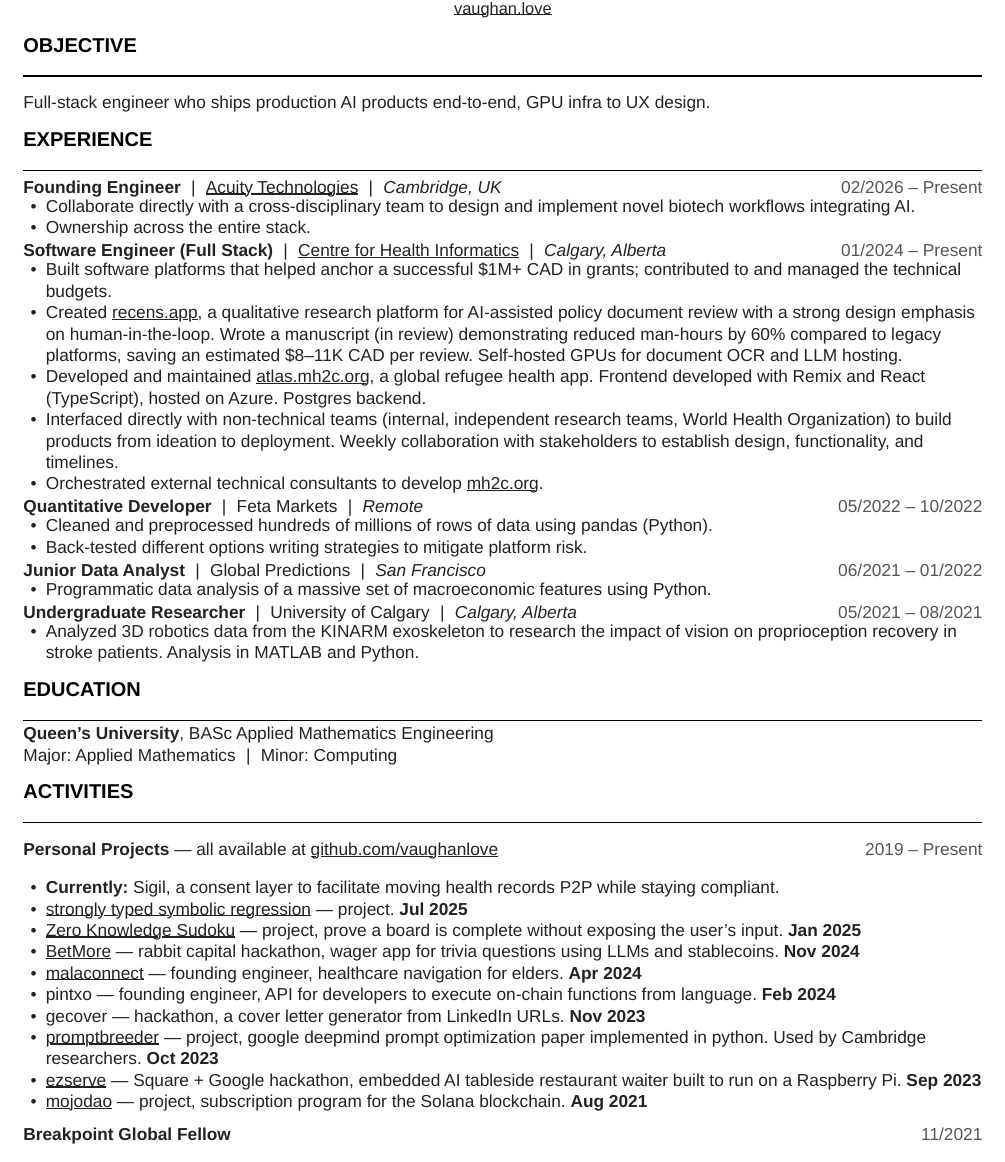
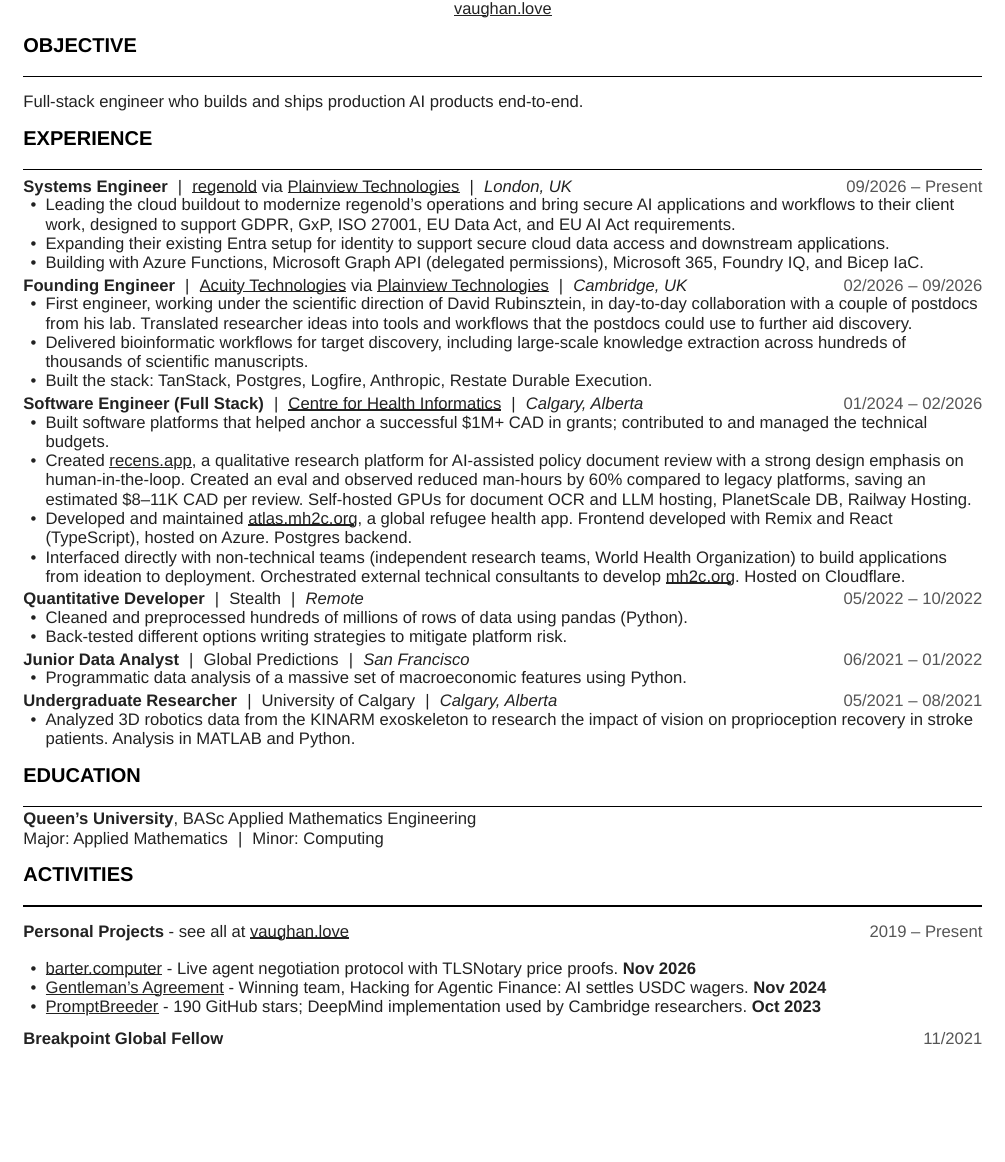
Before and after one commit to vaughanlove/vaughanlove.github.io, a Typst document (Vaughan_Love_Resume_source.typ): part of page 1 of 2 before the commit and part of the page after it, cut so that both start at the same text, the shorter picture padded with empty space. Compiled offline with Typst 0.15.

Commit message:
fall 2026 updates

```diff
--- a/Vaughan_Love_Resume_source.typ
+++ b/Vaughan_Love_Resume_source.typ
@@ -44,27 +44,34 @@
 
 // ---- Objective ----
 #section("Objective")
-Full-stack engineer who ships production AI products end-to-end, GPU infra to UX design.
+Full-stack engineer who builds and ships production AI products end-to-end.
 
 // ---- Experience ----
 #section("Experience")
 
-#entry("Founding Engineer", link("https://www.acuity-technologies.com/")[Acuity Technologies], "Cambridge, UK", "02/2026 – Present")
+#entry("Systems Engineer", link("https://www.regenold.com/")[regenold]  + " via " +  link("https://plainviewtechnologies.com")[Plainview Technologies], "London, UK", "09/2026 – Present")
 #bullets(
-  [Collaborate directly with a cross-disciplinary team to design and implement novel biotech workflows integrating AI.],
-  [Ownership across the entire stack.],
+  [Leading the cloud buildout to modernize regenold's operations and bring secure AI applications and workflows to their client work, designed to support GDPR, GxP, ISO 27001, EU Data Act, and EU AI Act requirements.],
+  [Expanding their existing Entra setup for identity to support secure cloud data access and downstream applications.],
+  [Building with Azure Functions, Microsoft Graph API (delegated permissions), Microsoft 365, Foundry IQ, and Bicep IaC.],
 )
 
-#entry("Software Engineer (Full Stack)", link("https://cumming.ucalgary.ca/centres/centre-health-informatics")[Centre for Health Informatics], "Calgary, Alberta", "01/2024 – Present")
+#entry("Founding Engineer", link("https://www.acuity-technologies.com/")[Acuity Technologies]+ " via " + link("https://plainviewtechnologies.com")[Plainview Technologies], "Cambridge, UK", "02/2026 – 09/2026")
+#bullets(
+  [First engineer, working under the scientific direction of David Rubinsztein, in day-to-day collaboration with a couple of postdocs from his lab. Translated researcher ideas into tools and workflows that the postdocs could use to further aid discovery.],
+  [Delivered bioinformatic workflows for target discovery, including large-scale knowledge extraction across hundreds of thousands of scientific manuscripts.],
+  [Built the stack: TanStack, Postgres, Logfire, Anthropic, Restate Durable Execution.]
+)
+
+#entry("Software Engineer (Full Stack)", link("https://cumming.ucalgary.ca/centres/centre-health-informatics")[Centre for Health Informatics], "Calgary, Alberta", "01/2024 – 02/2026")
 #bullets(
   [Built software platforms that helped anchor a successful \$1M+ CAD in grants; contributed to and managed the technical budgets.],
-  [Created #link("https://recens.app")[recens.app], a qualitative research platform for AI-assisted policy document review with a strong design emphasis on human-in-the-loop. Wrote a manuscript (in review) demonstrating reduced man-hours by 60% compared to legacy platforms, saving an estimated \$8–11K CAD per review. Self-hosted GPUs for document OCR and LLM hosting.],
+  [Created #link("https://recens.app")[recens.app], a qualitative research platform for AI-assisted policy document review with a strong design emphasis on human-in-the-loop. Created an eval and observed reduced man-hours by 60% compared to legacy platforms, saving an estimated \$8–11K CAD per review. Self-hosted GPUs for document OCR and LLM hosting, PlanetScale DB, Railway Hosting.],
   [Developed and maintained #link("https://atlas.mh2c.org")[atlas.mh2c.org], a global refugee health app. Frontend developed with Remix and React (TypeScript), hosted on Azure. Postgres backend.],
-  [Interfaced directly with non-technical teams (internal, independent research teams, World Health Organization) to build products from ideation to deployment. Weekly collaboration with stakeholders to establish design, functionality, and timelines.],
-  [Orchestrated external technical consultants to develop #link("https://mh2c.org")[mh2c.org].],
+  [Interfaced directly with non-technical teams (independent research teams, World Health Organization) to build applications from ideation to deployment.  Orchestrated external technical consultants to develop #link("https://mh2c.org")[mh2c.org]. Hosted on Cloudflare.],
 )
 
-#entry("Quantitative Developer", "Feta Markets", "Remote", "05/2022 – 10/2022")
+#entry("Quantitative Developer", "Stealth", "Remote", "05/2022 – 10/2022")
 #bullets(
   [Cleaned and preprocessed hundreds of millions of rows of data using pandas (Python).],
   [Back-tested different options writing strategies to mitigate platform risk.],
@@ -93,21 +100,21 @@
 #grid(
   columns: (1fr, auto),
   align: (left, right),
-  [#text(weight: "bold")[Personal Projects] — all available at #link("https://github.com/vaughanlove")[github.com/vaughanlove]],
+  [#text(weight: "bold")[Personal Projects] - see all at #link("https://vaughan.love")[vaughan.love]],
   [#text(fill: rgb("#555555"))[2019 – Present]],
 )
 #v(3pt)
 #bullets(
-  [*Currently:* Sigil, a consent layer to facilitate moving health records P2P while staying compliant.],
-  [#link("https://github.com/vaughanlove/stsr")[strongly typed symbolic regression] — project. *Jul 2025*],
-  [#link("https://github.com/vaughanlove/zk-sudoku")[Zero Knowledge Sudoku] — project, prove a board is complete without exposing the user's input. *Jan 2025*],
-  [#link("https://vaughan.love/betmore.html")[BetMore] — rabbit capital hackathon, wager app for trivia questions using LLMs and stablecoins. *Nov 2024*],
-  [#link("https://www.youtube.com/watch?v=j5EfYJh91fI")[malaconnect] — founding engineer, healthcare navigation for elders. *Apr 2024*],
-  [pintxo — founding engineer, API for developers to execute on-chain functions from language. *Feb 2024*],
-  [gecover — hackathon, a cover letter generator from LinkedIn URLs. *Nov 2023*],
-  [#link("https://github.com/vaughanlove/promptbreeder")[promptbreeder] — project, google deepmind prompt optimization paper implemented in python. Used by Cambridge researchers. *Oct 2023*],
-  [#link("https://www.youtube.com/watch?v=wVjsfjDe14o")[ezserve] — Square + Google hackathon, embedded AI tableside restaurant waiter built to run on a Raspberry Pi. *Sep 2023*],
-  [#link("https://github.com/vaughanlove/MojoDAO")[mojodao] — project, subscription program for the Solana blockchain. *Aug 2021*],
+//   [#link("https://github.com/vaughanlove/stsr")[strongly typed symbolic regression] — project. *Jul 2025*],
+//   [#link("https://github.com/vaughanlove/zk-sudoku")[Zero Knowledge Sudoku] — project, prove a board is complete without exposing the user's input. *Jan 2025*],
+  [#link("https://barter.computer")[barter.computer] - Live agent negotiation protocol with TLSNotary price proofs. *Nov 2026*],
+  [#link("https://www.linkedin.com/posts/crossmint-io_a-glimpse-into-the-future-of-ai-agents-activity-7259244986221621248-hQoE")[Gentleman's Agreement] - Winning team, Hacking for Agentic Finance: AI settles USDC wagers. *Nov 2024*],
+  [#link("https://github.com/vaughanlove/promptbreeder")[PromptBreeder] - 190 GitHub stars; DeepMind implementation used by Cambridge researchers. *Oct 2023*],
+//   [#link("https://www.youtube.com/watch?v=j5EfYJh91fI")[malaconnect] — founding engineer, healthcare navigation for elders. *Apr 2024*],
+//   [pintxo — founding engineer, API for developers to execute on-chain functions from language. *Feb 2024*],
+//   [gecover — hackathon, a cover letter generator from LinkedIn URLs. *Nov 2023*],
+  // [#link("https://www.youtube.com/watch?v=wVjsfjDe14o")[ezserve] — Square + Google hackathon, embedded AI tableside restaurant waiter built to run on a Raspberry Pi. *Sep 2023*],
+//   [#link("https://github.com/vaughanlove/MojoDAO")[mojodao] — project, subscription program for the Solana blockchain. *Aug 2021*],
 )
 
 #grid(
```
Also changed, not shown: Vaughan_Love_Resume.pdf, Vaughan_Love_Resume_source.typ (14 more changed lines), 4 other files.
